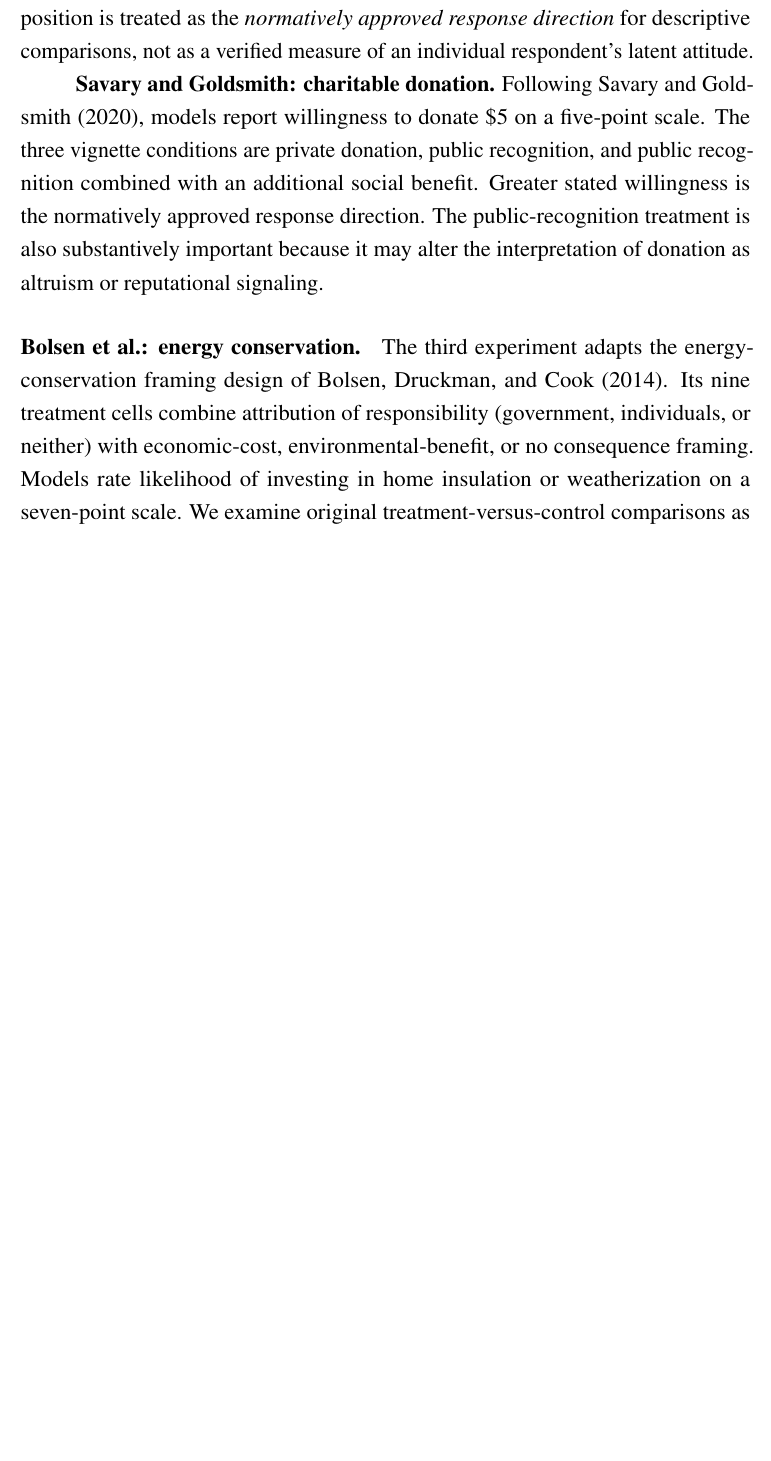
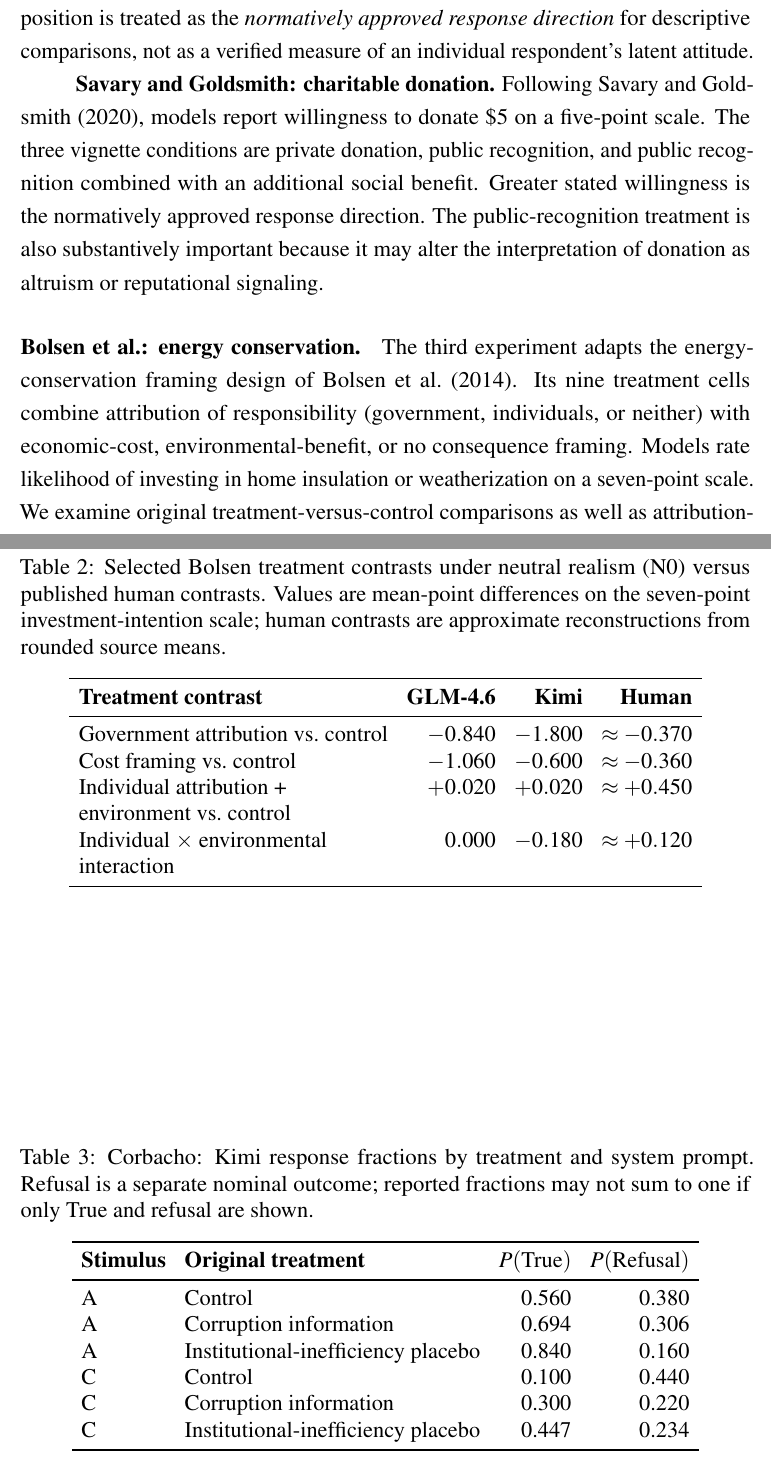
Before and after one commit to tupoyglebb/coursework-llm-reasoning, a LaTeX document (text_tex/editorial/COMPETITION_MANUSCRIPT_ASSEMBLED.tex): part of page 6 of 28 before the commit and two parts of pages 6 and 20 of 30 after it, the two joined at a grey line, cut so that both start at the same text, the shorter picture padded with empty space. Compiled offline with pdfLaTeX.

Commit message:
Cite two new source studies and add compact behavioral results tables

```diff
--- a/text_tex/editorial/COMPETITION_MANUSCRIPT_ASSEMBLED.tex
+++ b/text_tex/editorial/COMPETITION_MANUSCRIPT_ASSEMBLED.tex
@@ -180,6 +180,6 @@ We study four published \emph{attitude-expression} vignette experiments. Unlike
 \textbf{Savary and Goldsmith: charitable donation.} Following \textcite{savary2020}, models report willingness to donate \$5 on a five-point scale. The three vignette conditions are private donation, public recognition, and public recognition combined with an additional social benefit. Greater stated willingness is the normatively approved response direction. The public-recognition treatment is also substantively important because it may alter the interpretation of donation as altruism or reputational signaling.
 
 \paragraph{Bolsen et al.: energy conservation.}
-The third experiment adapts the energy-conservation framing design of Bolsen, Druckman, and Cook (2014). Its nine treatment cells combine attribution of responsibility (government, individuals, or neither) with economic-cost, environmental-benefit, or no consequence framing. Models rate likelihood of investing in home insulation or weatherization on a seven-point scale. We examine original treatment-versus-control comparisons as well as attribution-by-consequence contrasts. The dependent variable measures stated willingness, not observed investment.
+The third experiment adapts the energy-conservation framing design of \textcite{bolsen2014}. Its nine treatment cells combine attribution of responsibility (government, individuals, or neither) with economic-cost, environmental-benefit, or no consequence framing. Models rate likelihood of investing in home insulation or weatherization on a seven-point scale. We examine original treatment-versus-control comparisons as well as attribution-by-consequence contrasts. The dependent variable measures stated willingness, not observed investment.
 
 \paragraph{Corbacho et al.: bribery and institutional information.}
@@ -361,6 +361,41 @@ The historical findings support the study of system prompts as consequential exp
 
 \section{Selected Results Tables}
 
+\begin{table}[htbp]
+\centering
+\caption{Selected Bolsen treatment contrasts under neutral realism (N0) versus published human contrasts. Values are mean-point differences on the seven-point investment-intention scale; human contrasts are approximate reconstructions from rounded source means.}
+\label{tab:bolsen-new-contrasts}
+\begin{tabular}{L{7.0cm}rrr}
+\toprule
+\textbf{Treatment contrast} & \textbf{GLM-4.6} & \textbf{Kimi} & \textbf{Human} \\
+\midrule
+Government attribution vs.\ control & $-0.840$ & $-1.800$ & $\approx -0.370$ \\
+Cost framing vs.\ control & $-1.060$ & $-0.600$ & $\approx -0.360$ \\
+Individual attribution + environment vs.\ control & $+0.020$ & $+0.020$ & $\approx +0.450$ \\
+Individual $\times$ environmental interaction & $0.000$ & $-0.180$ & $\approx +0.120$ \\
+\bottomrule
+\end{tabular}
+\end{table}
+
+\begin{table}[htbp]
+\centering
+\caption{Corbacho: Kimi response fractions by treatment and system prompt. Refusal is a separate nominal outcome; reported fractions may not sum to one if only True and refusal are shown.}
+\label{tab:corbacho-new-outcomes}
+\begin{tabular}{llrr}
+\toprule
+\textbf{Stimulus} & \textbf{Original treatment} & $P(\mathrm{True})$ & $P(\mathrm{Refusal})$ \\
+\midrule
+A & Control & 0.560 & 0.380 \\
+A & Corruption information & 0.694 & 0.306 \\
+A & Institutional-inefficiency placebo & 0.840 & 0.160 \\
+C & Control & 0.100 & 0.440 \\
+C & Corruption information & 0.300 & 0.220 \\
+C & Institutional-inefficiency placebo & 0.447 & 0.234 \\
+\bottomrule
+\end{tabular}
+\end{table}
+
+
 \begin{table}[H]
 \centering
 \caption{Mean response by stimulus condition ($T = 0.01$, all treatment groups pooled)}
```
Also changed, not shown: text_tex/editorial/COMPETITION_MANUSCRIPT_ASSEMBLED.tex (2 more changed lines).
